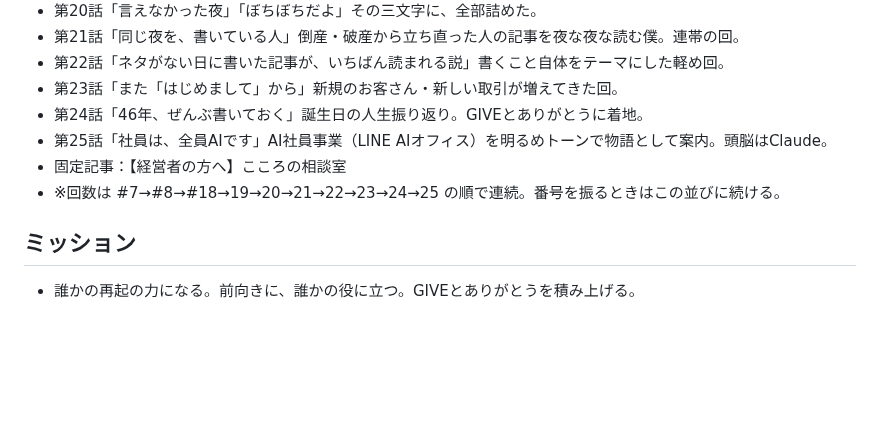
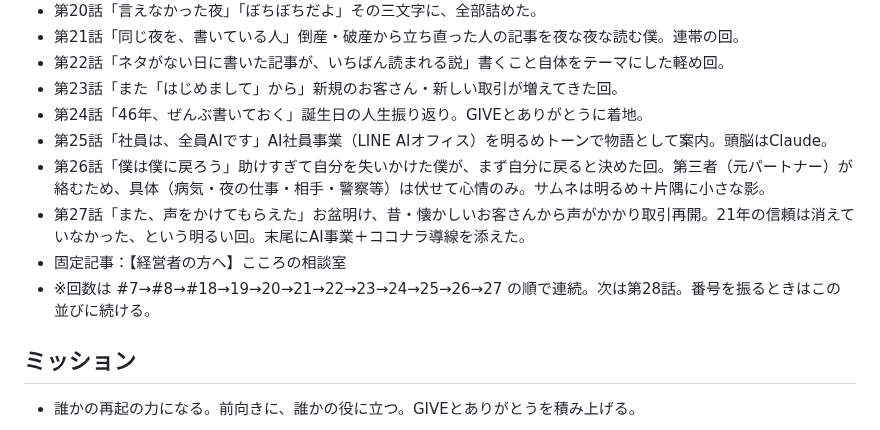
Before and after one commit to yamadatakujiro-sys/maruchu-hp, a Markdown page: note-drafts/SERIES_PROFILE.md, the part around the change. Rendered like a GitHub page; blank space fills up the shorter version.

Commit message:
記憶追記：第26話「僕は僕に戻ろう」・第27話「また、声をかけてもらえた」をエピソードリストに追加（次は第28話）
Co-Authored-By: Claude Opus 4.8 <noreply@anthropic.com>
Claude-Session: https://claude.ai/code/session_01NGKH3gYR18x3fbrbbajR6M

```diff
--- a/note-drafts/SERIES_PROFILE.md
+++ b/note-drafts/SERIES_PROFILE.md
@@ -59,8 +59,10 @@
 - 第23話「また「はじめまして」から」新規のお客さん・新しい取引が増えてきた回。
 - 第24話「46年、ぜんぶ書いておく」誕生日の人生振り返り。GIVEとありがとうに着地。
 - 第25話「社員は、全員AIです」AI社員事業（LINE AIオフィス）を明るめトーンで物語として案内。頭脳はClaude。
+- 第26話「僕は僕に戻ろう」助けすぎて自分を失いかけた僕が、まず自分に戻ると決めた回。第三者（元パートナー）が絡むため、具体（病気・夜の仕事・相手・警察等）は伏せて心情のみ。サムネは明るめ＋片隅に小さな影。
+- 第27話「また、声をかけてもらえた」お盆明け、昔・懐かしいお客さんから声がかかり取引再開。21年の信頼は消えていなかった、という明るい回。末尾にAI事業＋ココナラ導線を添えた。
 - 固定記事：【経営者の方へ】こころの相談室
-- ※回数は #7→#8→#18→19→20→21→22→23→24→25 の順で連続。番号を振るときはこの並びに続ける。
+- ※回数は #7→#8→#18→19→20→21→22→23→24→25→26→27 の順で連続。次は第28話。番号を振るときはこの並びに続ける。
 
 ## ミッション
 - 誰かの再起の力になる。前向きに、誰かの役に立つ。GIVEとありがとうを積み上げる。
```
